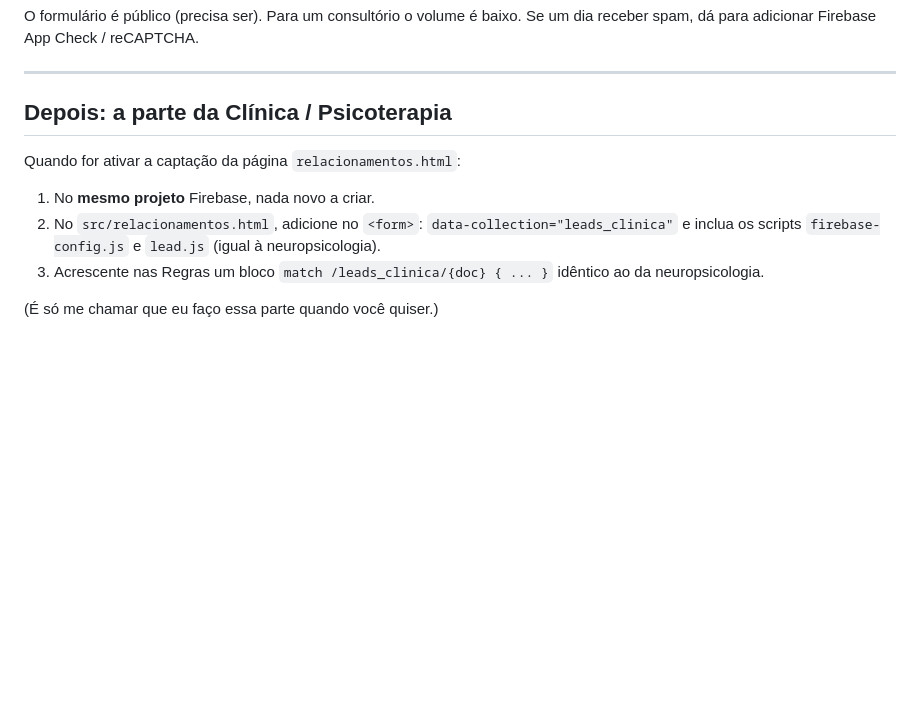
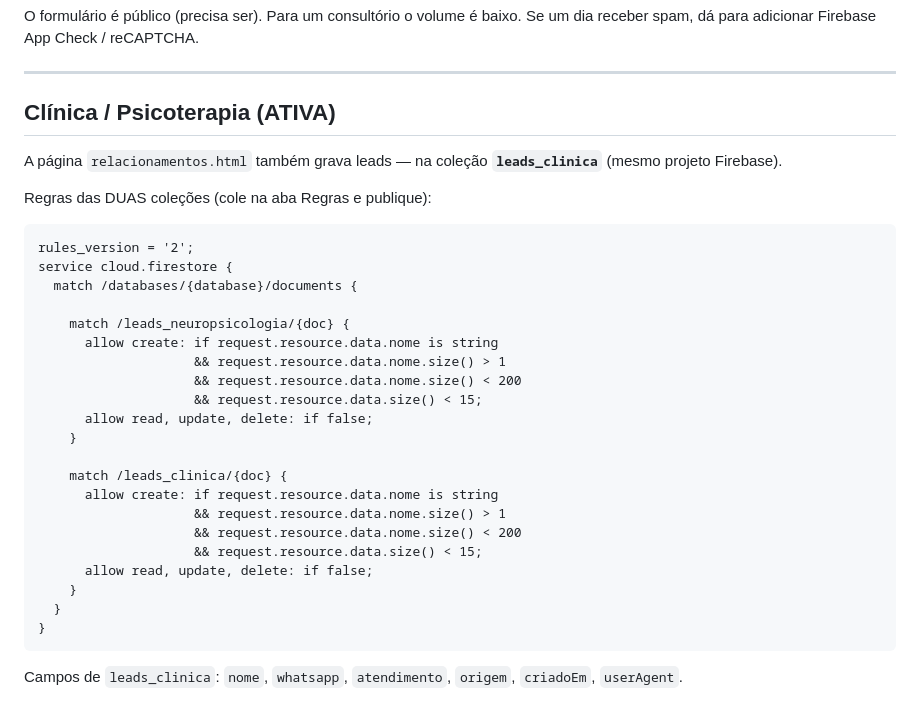
Before and after one commit to ilmoretto/jessica-machado-site, a Markdown page: docs/firebase-setup.md, the part around the change. Drawn GitHub-style; blank space fills up the shorter version.

Commit message:
docs: regras das duas coleções (neuropsicologia + clinica)
Co-Authored-By: Claude Opus 4.8 <noreply@anthropic.com>

````diff
--- a/docs/firebase-setup.md
+++ b/docs/firebase-setup.md
@@ -109,13 +109,35 @@ Se um dia receber spam, dá para adicionar Firebase App Check / reCAPTCHA.
 
 ---
 
-## Depois: a parte da Clínica / Psicoterapia
-Quando for ativar a captação da página `relacionamentos.html`:
-1. No **mesmo projeto** Firebase, nada novo a criar.
-2. No `src/relacionamentos.html`, adicione no `<form>`:
-   `data-collection="leads_clinica"` e inclua os scripts
-   `firebase-config.js` e `lead.js` (igual à neuropsicologia).
-3. Acrescente nas Regras um bloco `match /leads_clinica/{doc} { ... }`
-   idêntico ao da neuropsicologia.
+## Clínica / Psicoterapia (ATIVA)
+A página `relacionamentos.html` também grava leads — na coleção
+**`leads_clinica`** (mesmo projeto Firebase).
 
-(É só me chamar que eu faço essa parte quando você quiser.)
+Regras das DUAS coleções (cole na aba Regras e publique):
+
+```
+rules_version = '2';
+service cloud.firestore {
+  match /databases/{database}/documents {
+
+    match /leads_neuropsicologia/{doc} {
+      allow create: if request.resource.data.nome is string
+                    && request.resource.data.nome.size() > 1
+                    && request.resource.data.nome.size() < 200
+                    && request.resource.data.size() < 15;
+      allow read, update, delete: if false;
+    }
+
+    match /leads_clinica/{doc} {
+      allow create: if request.resource.data.nome is string
+                    && request.resource.data.nome.size() > 1
+                    && request.resource.data.nome.size() < 200
+                    && request.resource.data.size() < 15;
+      allow read, update, delete: if false;
+    }
+  }
+}
+```
+
+Campos de `leads_clinica`: `nome`, `whatsapp`, `atendimento`, `origem`,
+`criadoEm`, `userAgent`.
````
